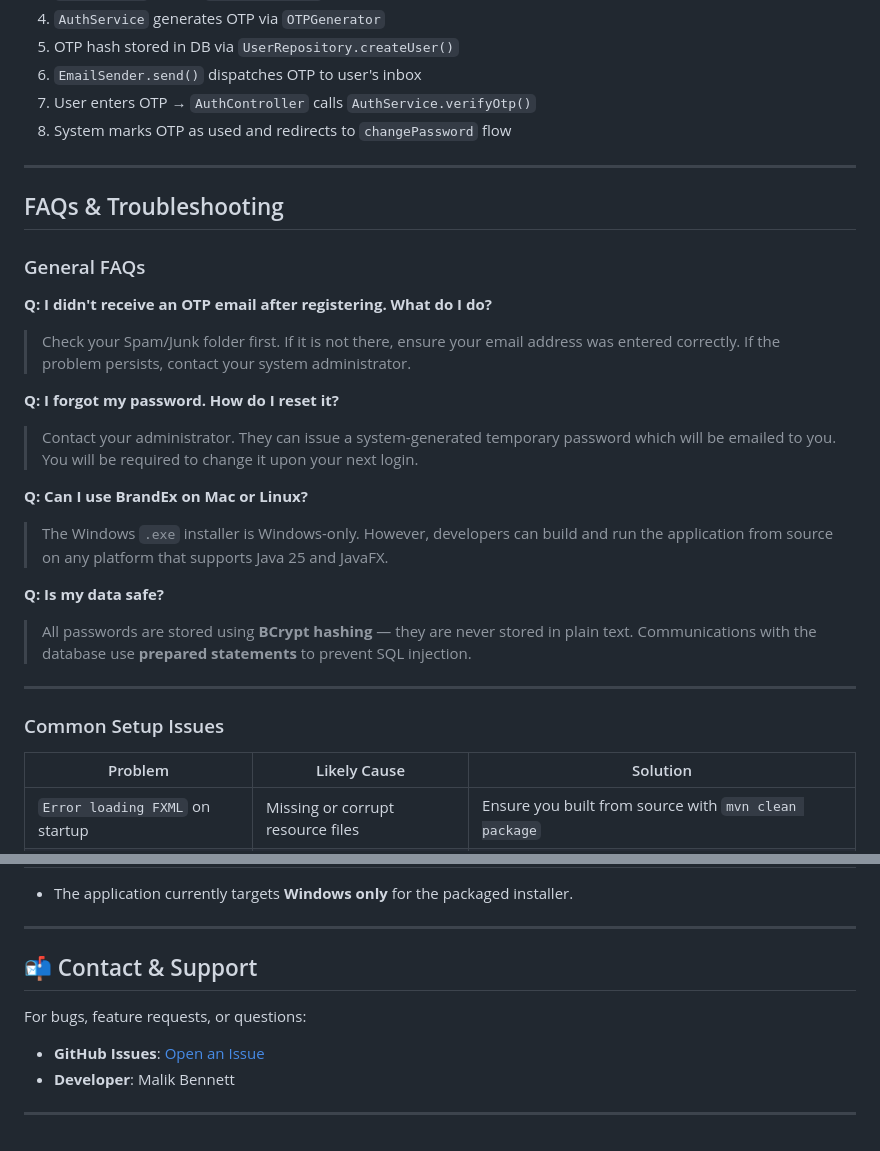
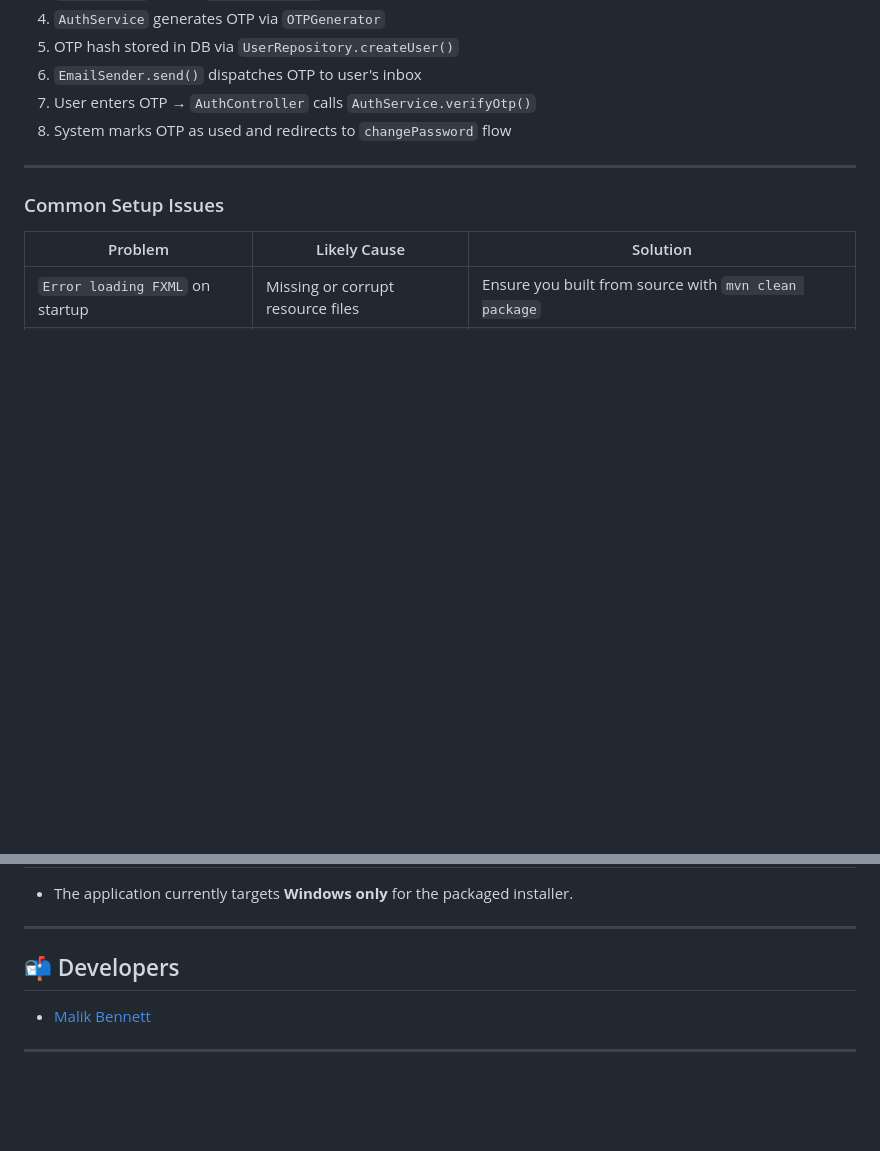
Before and after one commit to malikbennett/BrandEx-E-Commerce, a Markdown page: README.md, 2 parts joined by grey strips. Drawn GitHub-style; blank space fills up the shorter version.

Commit message:
Remove FAQs and add developer contact information
Removed FAQs and troubleshooting section from README.

```diff
--- a/README.md
+++ b/README.md
@@ -576,24 +576,6 @@ e.g., ![Sequence Diagram](docs/diagrams/sequence_diagram_registration.png)
 
 ---
 
-## FAQs & Troubleshooting
-
-### General FAQs
-
-**Q: I didn't receive an OTP email after registering. What do I do?**
-> Check your Spam/Junk folder first. If it is not there, ensure your email address was entered correctly. If the problem persists, contact your system administrator.
-
-**Q: I forgot my password. How do I reset it?**
-> Contact your administrator. They can issue a system-generated temporary password which will be emailed to you. You will be required to change it upon your next login.
-
-**Q: Can I use BrandEx on Mac or Linux?**
-> The Windows `.exe` installer is Windows-only. However, developers can build and run the application from source on any platform that supports Java 25 and JavaFX.
-
-**Q: Is my data safe?**
-> All passwords are stored using **BCrypt hashing** — they are never stored in plain text. Communications with the database use **prepared statements** to prevent SQL injection.
-
----
-
 ### Common Setup Issues
 
 | Problem | Likely Cause | Solution |
@@ -613,10 +595,7 @@ e.g., ![Sequence Diagram](docs/diagrams/sequence_diagram_registration.png)
 
 ---
 
-## 📬 Contact & Support
-
-For bugs, feature requests, or questions:
-- **GitHub Issues**: [Open an Issue](https://github.com/malikbennett/BrandEx-E-Commerce/issues)
-- **Developer**: Malik Bennett
+## 📬 Developers
+- [Malik Bennett](https://github.com/malikbennett)
 
 ---
```
